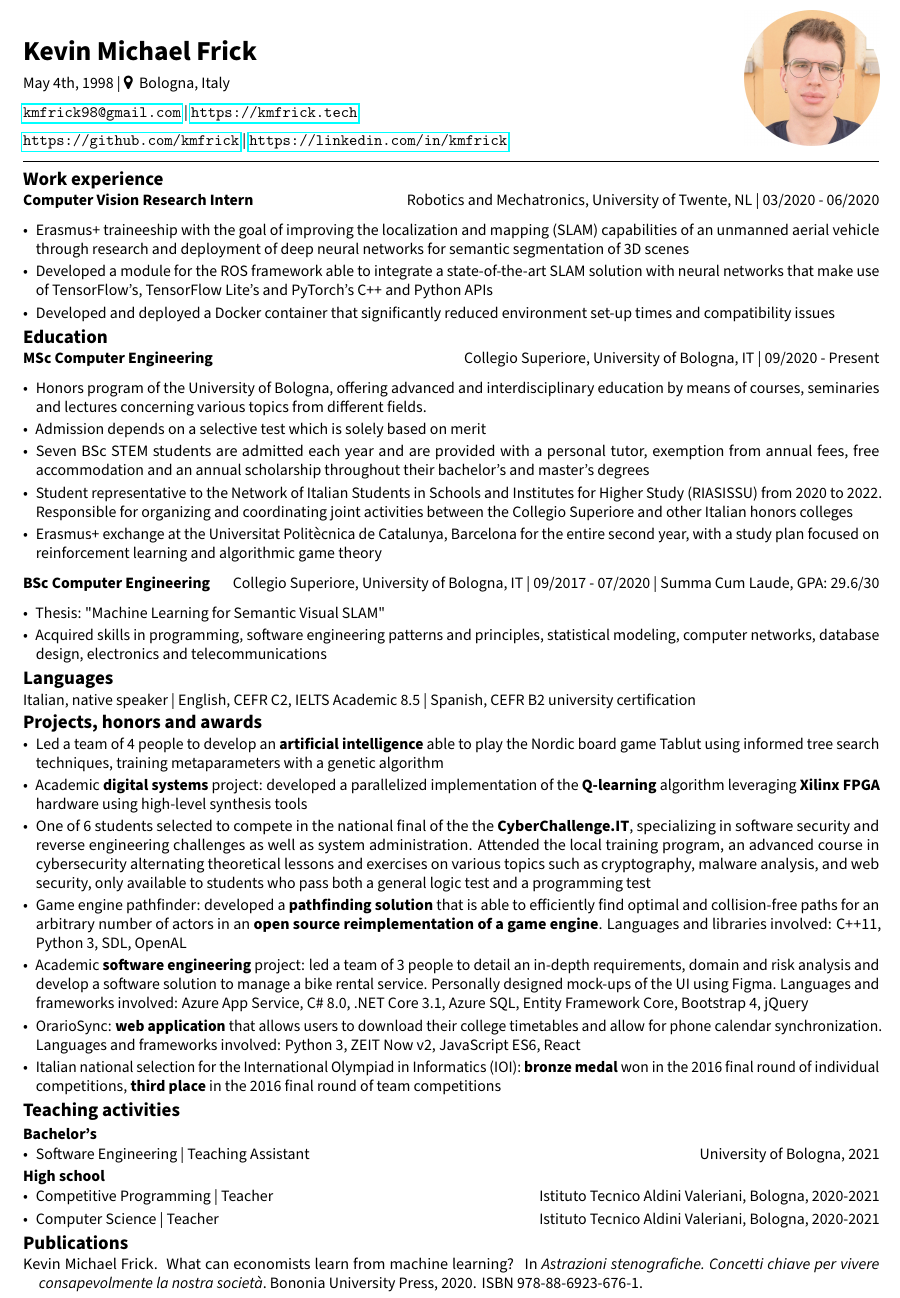
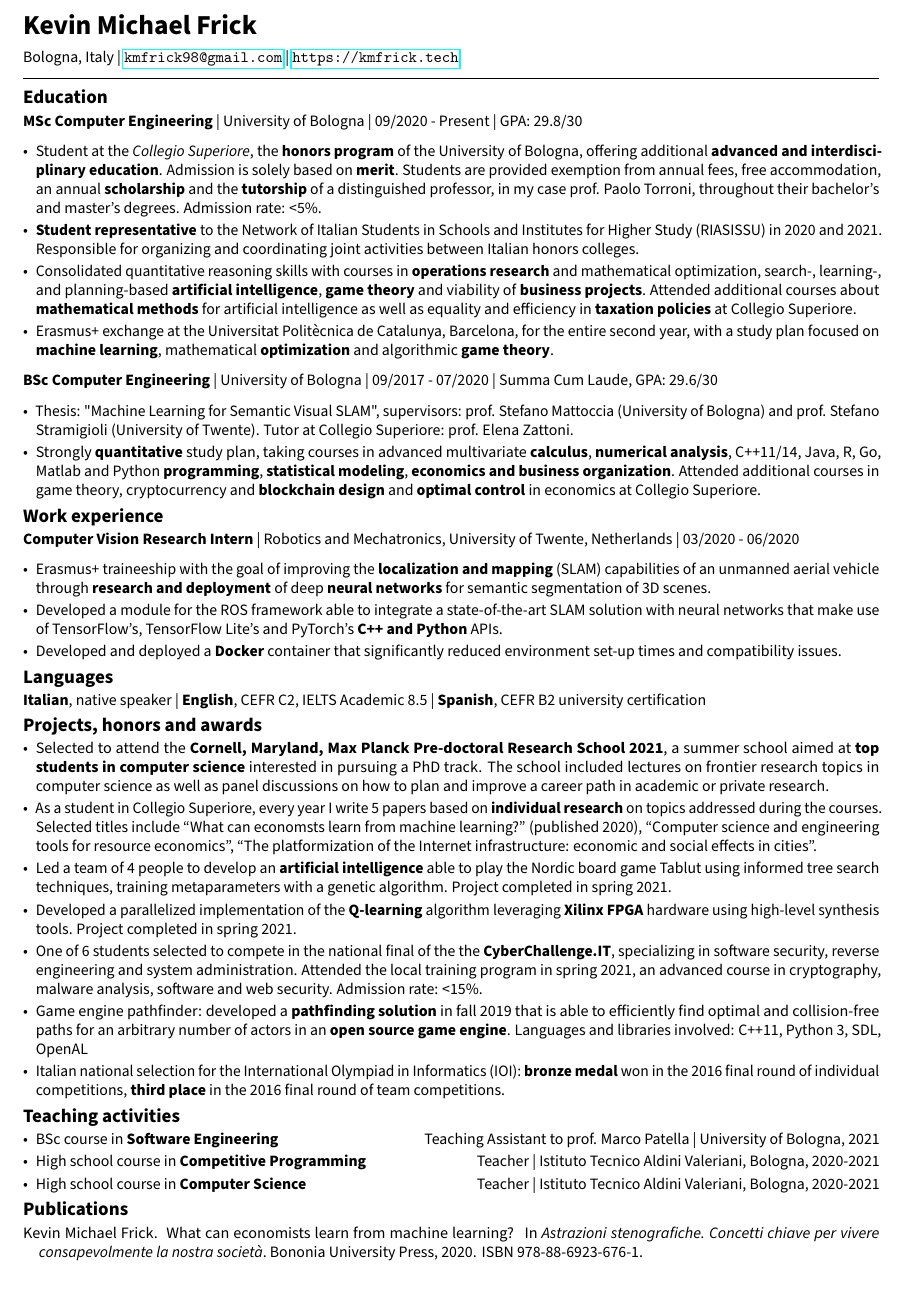
Before and after one commit to kmfrick/CV, a LaTeX CV (CV.tex): part of the page, cut so that both start at the same text. Compiled offline with pdfLaTeX.

Commit message:
Add coursework

```diff
--- a/CV.tex
+++ b/CV.tex
@@ -3,7 +3,6 @@
 \usepackage[english]{babel}
 \usepackage[margin=1cm]{geometry}
 \usepackage[utf8]{inputenc}
-\usepackage{fontawesome}
 \usepackage{graphicx}
 \usepackage{hyperref}
 \usepackage{natbib}
@@ -35,25 +38,21 @@
   \newpage
   {\LARGE\textbf{{\@title}} \par}
 
-  May 4th, 1998 | \faMapMarker ~ Bologna, Italy
-
-  \href{mailto:kmfrick98@gmail.com}{\texttt{kmfrick98@gmail.com}}  | \url{https://kmfrick.tech}
-
-  \url{https://github.com/kmfrick} | \url{https://linkedin.com/in/kmfrick}
-  \hfill\smash{\includegraphics[width=3cm]{frickkm.JPG}}
+  Bologna, Italy | \href{mailto:kmfrick98@gmail.com}{\texttt{kmfrick98@gmail.com}}  | \url{https://kmfrick.tech}
+  %\hfill\smash{\includegraphics[width=3cm]{frickkm.JPG}}
 
 }
 \makeatother
 % Headings spacing
 
 \titlespacing\section{0pt}{2pt plus 2pt minus 2pt}{2pt plus 2pt minus 2pt}
-
 \titlespacing\subsection{0pt}{2pt plus 2pt minus 2pt}{2pt plus 2pt minus 2pt}
 % List spacing
 \setlist{nosep, leftmargin=*}
 \setlist{parsep=1pt, topsep=1pt, itemsep=1pt, leftmargin=*}
 \title{Kevin Michael Frick}
 \author{}
+
 \begin{document}
 
 
@@ -61,47 +60,62 @@
 \vspace{-0.8em}
 \hrulefill
 
-  \section*{Work experience}
-  \textbf{Computer Vision Research Intern} \hfill Robotics and Mechatronics, University of Twente, NL | 03/2020 - 06/2020
-
-  \begin{itemize}
-    \item Erasmus+ traineeship with the goal of improving the localization and mapping (SLAM) capabilities of an unmanned aerial vehicle through research and deployment of deep neural networks for semantic segmentation of 3D scenes
-    \item Developed a module for the ROS framework able to integrate a state-of-the-art SLAM solution with neural networks that make use of TensorFlow's, TensorFlow Lite's and PyTorch's C++ and Python APIs
-    \item Developed and deployed a Docker container that significantly reduced environment set-up times and compatibility issues
-  \end{itemize}
 
 \section*{Education}
 
-  \textbf{MSc Computer Engineering} \hfill Collegio Superiore, University of Bologna, IT | 09/2020 - Present
+\textbf{MSc Computer Engineering} | University of Bologna | 09/2020 - Present | GPA: 29.8/30
 \begin{itemize}
-    \item Honors program of the University of Bologna, offering advanced and interdisciplinary education by means of courses, seminaries and lectures concerning various topics from different fields.
-    \item Admission depends on a selective test which is solely based on merit
-    \item Seven BSc STEM students are admitted each year and are provided with a personal tutor, exemption from annual fees, free accommodation and an annual scholarship throughout their bachelor's and master's degrees
-    \item Student representative to the Network of Italian Students in Schools and Institutes for Higher Study (RIASISSU) from 2020 to 2022. Responsible for organizing and coordinating joint activities between the Collegio Superiore and other Italian honors colleges
-    \item Erasmus+ exchange at the Universitat Politècnica de Catalunya, Barcelona for the entire second year, with a study plan focused on reinforcement learning and algorithmic game theory
+  \item Student at the \emph{Collegio Superiore}, the \textbf{honors program} of the University of Bologna, offering additional \textbf{advanced and interdisciplinary education}.
+    Admission is solely based on \textbf{merit}.
+    Students are provided exemption from annual fees, free accommodation, an annual \textbf{scholarship} and the \textbf{tutorship} of a distinguished professor, in my case prof. Paolo Torroni, throughout their bachelor's and master's degrees.
+    Admission rate: <5\%.
+  \item \textbf{Student representative} to the Network of Italian Students in Schools and Institutes for Higher Study (RIASISSU) in 2020 and 2021.
+    Responsible for organizing and coordinating joint activities between Italian honors colleges.
+  \item Consolidated quantitative reasoning skills with courses in \textbf{operations research} and mathematical optimization, search-, learning-, and planning-based \textbf{artificial intelligence}, \textbf{game theory} and viability of \textbf{business projects}.
+    Attended additional courses about \textbf{mathematical methods} for artificial intelligence as well as equality and efficiency in \textbf{taxation policies} at Collegio Superiore.
+  \item Erasmus+ exchange at the Universitat Politècnica de Catalunya, Barcelona, for the entire second year, with a study plan focused on \textbf{machine learning}, mathematical \textbf{optimization} and algorithmic \textbf{game theory}.
 
 \end{itemize}
-  \textbf{BSc Computer Engineering} \hfill Collegio Superiore, University of Bologna, IT | 09/2017 - 07/2020 | Summa Cum Laude, GPA: 29.6/30
+\textbf{BSc Computer Engineering} | University of Bologna | 09/2017 - 07/2020 | Summa Cum Laude, GPA: 29.6/30
 \begin{itemize}
-    \item Thesis: "Machine Learning for Semantic Visual SLAM"
-    \item Acquired skills in programming, software engineering patterns and principles, statistical modeling, computer networks, database design, electronics and telecommunications
+  \item Thesis: "Machine Learning for Semantic Visual SLAM", supervisors: prof. Stefano Mattoccia (University of Bologna) and prof. Stefano Stramigioli (University of Twente). Tutor at Collegio Superiore: prof. Elena Zattoni.
+  \item Strongly \textbf{quantitative} study plan, taking courses in advanced multivariate \textbf{calculus}, \textbf{numerical analysis}, C++11/14, Java, R, Go, Matlab and Python \textbf{programming}, \textbf{statistical modeling}, \textbf{economics and business organization}.
+    Attended additional courses in game theory, cryptocurrency and \textbf{blockchain design} and \textbf{optimal control} in economics at Collegio Superiore.
+\end{itemize}
+
+\section*{Work experience}
+\textbf{Computer Vision Research Intern} | Robotics and Mechatronics, University of Twente, Netherlands | 03/2020 - 06/2020
+
+\begin{itemize}
+  \item Erasmus+ traineeship with the goal of improving the \textbf{localization and mapping} (SLAM) capabilities of an unmanned aerial vehicle through \textbf{research and deployment} of deep \textbf{neural networks} for semantic segmentation of 3D scenes.
+  \item Developed a module for the ROS framework able to integrate a state-of-the-art SLAM solution with neural networks that make use of TensorFlow's, TensorFlow Lite's and PyTorch's \textbf{C++ and Python} APIs.
+  \item Developed and deployed a \textbf{Docker} container that significantly reduced environment set-up times and compatibility issues.
 \end{itemize}
 
 \section*{Languages}
 
-  Italian, native speaker | English, CEFR C2, IELTS Academic 8.5 | Spanish, CEFR B2 university certification
-
+\textbf{Italian}, native speaker | \textbf{English}, CEFR C2, IELTS Academic 8.5 | \textbf{Spanish}, CEFR B2 university certification
 
 \section*{Projects, honors and awards}
 \begin{itemize}
-    \item Led a team of 4 people to develop an \textbf{artificial intelligence} able to play the Nordic board game Tablut using informed tree search techniques, training metaparameters with a genetic algorithm
-    \item Academic \textbf{digital systems} project: developed a parallelized implementation of the \textbf{Q-learning} algorithm leveraging \textbf{Xilinx FPGA} hardware using high-level synthesis tools
-    \item One of 6 students selected to compete in the national final of the the \textbf{CyberChallenge.IT}, specializing in software security and reverse engineering challenges as well as system administration.
-      Attended the local training program, an advanced course in cybersecurity alternating theoretical lessons and exercises on various topics such as cryptography, malware analysis, and web security, only available to students who pass both a general logic test and a programming test
-    \item Game engine pathfinder: developed a \textbf{pathfinding solution} that is able to efficiently find optimal and collision-free paths for an arbitrary number of actors in an \textbf{open source reimplementation of a game engine}. Languages and libraries involved: C++11, Python 3, SDL, OpenAL
-    \item Academic \textbf{software engineering} project: led a team of 3 people to detail an in-depth requirements, domain and risk analysis and develop a software solution to manage a bike rental service. Personally designed mock-ups of the UI using Figma. Languages and frameworks involved: Azure App Service, C\# 8.0, .NET Core 3.1, Azure SQL, Entity Framework Core, Bootstrap 4, jQuery
-    \item OrarioSync: \textbf{web application} that allows users to download their college timetables and allow for phone calendar synchronization. Languages and frameworks involved: Python 3, ZEIT Now v2, JavaScript ES6, React
-    \item Italian national selection for the International Olympiad in Informatics (IOI): \textbf{bronze medal} won in the 2016 final round of individual competitions, \textbf{third place} in the 2016 final round of team competitions
+  \item Selected to attend the \textbf{Cornell, Maryland, Max Planck Pre-doctoral Research School 2021}, a summer school aimed at \textbf{top students in computer science} interested in pursuing a PhD track.
+    The school included lectures on frontier research topics in computer science as well as panel discussions on how to plan and improve a career path in academic or private research.
+  \item As a student in Collegio Superiore, every year I write 5 papers based on \textbf{individual research} on topics addressed during the courses.
+    Selected titles include ``What can economsts learn from machine learning?'' (published 2020), ``Computer science and engineering tools for resource economics'', ``The platformization of the Internet infrastructure: economic and social effects in cities''.
+  \item Led a team of 4 people to develop an \textbf{artificial intelligence} able to play the Nordic board game Tablut using informed tree search techniques, training metaparameters with a genetic algorithm.
+    Project completed in spring 2021.
+  \item Developed a parallelized implementation of the \textbf{Q-learning} algorithm leveraging \textbf{Xilinx FPGA} hardware using high-level synthesis tools.
+    Project completed in spring 2021.
+  \item One of 6 students selected to compete in the national final of the the \textbf{CyberChallenge.IT}, specializing in software security, reverse engineering and system administration.
+    Attended the local training program in spring 2021, an advanced course in cryptography, malware analysis, software and web security.
+    Admission rate: <15\%.
+  \item Game engine pathfinder: developed a \textbf{pathfinding solution} in fall 2019 that is able to efficiently find optimal and collision-free paths for an arbitrary number of actors in an \textbf{open source game engine}.
+    Languages and libraries involved: C++11, Python 3, SDL, OpenAL
+    %\item Academic \textbf{software engineering} project, spring 2020: led a team of 3 people to detail an in-depth requirements, domain and risk analysis and develop a software solution to manage a bike rental service.
+    % Personally designed mock-ups of the UI using Figma.
+    % Languages and frameworks involved: Azure App Service, C\# 8.0, .NET Core 3.1, Azure SQL, Entity Framework Core, Bootstrap 4, jQuery.
+    % \item OrarioSync: \textbf{web application} that allows users to download their college timetables and allow for phone calendar synchronization. Languages and frameworks involved: Python 3, ZEIT Now v2, JavaScript ES6, React
+  \item Italian national selection for the International Olympiad in Informatics (IOI): \textbf{bronze medal} won in the 2016 final round of individual competitions, \textbf{third place} in the 2016 final round of team competitions.
 
 
 \end{itemize}
@@ -109,19 +123,12 @@
 \section*{Teaching activities}
 
 
-  \subsection*{Bachelor's}
 \begin{itemize}
+  \item BSc course in \textbf{Software Engineering} \hfill Teaching Assistant to prof. Marco Patella |  University of Bologna, 2021
 
-    \item Software Engineering | Teaching Assistant \hfill University of Bologna, 2021
+  \item High school course in \textbf{Competitive Programming} \hfill Teacher | Istituto Tecnico Aldini Valeriani, Bologna, 2020-2021
 
-  \end{itemize}
-
-  \subsection*{High school}
-  \begin{itemize}
-
-    \item Competitive Programming | Teacher \hfill Istituto Tecnico Aldini Valeriani, Bologna, 2020-2021
-
-    \item Computer Science | Teacher \hfill  Istituto Tecnico Aldini Valeriani, Bologna, 2020-2021
+  \item High school course in \textbf{Computer Science} \hfill Teacher |  Istituto Tecnico Aldini Valeriani, Bologna, 2020-2021
 \end{itemize}
 \nocite{*}
 \bibliography{CV}
```
Also changed, not shown: CV.tex (4 more changed lines). Lines whose indentation alone changed are shown as unchanged.
